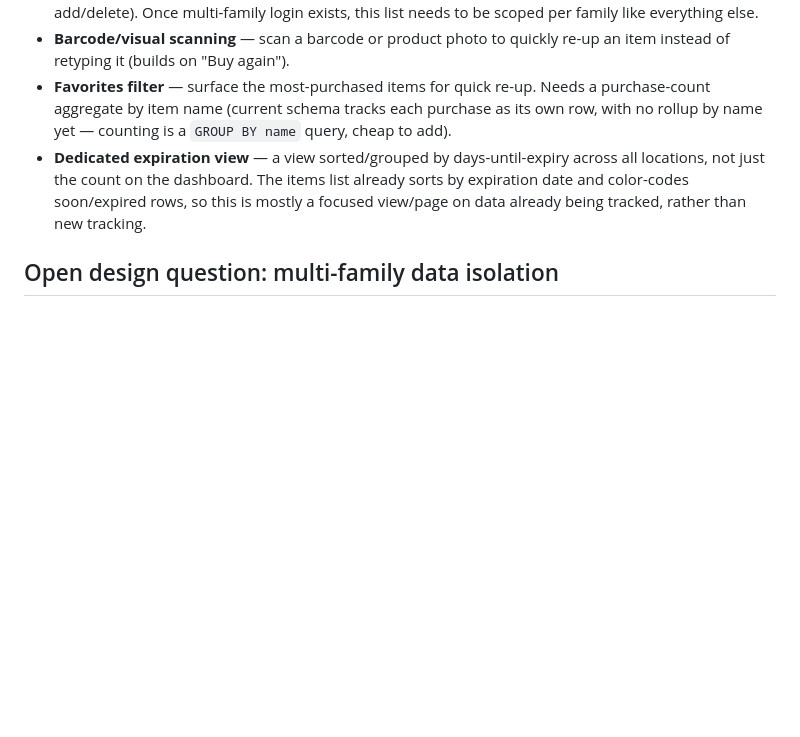
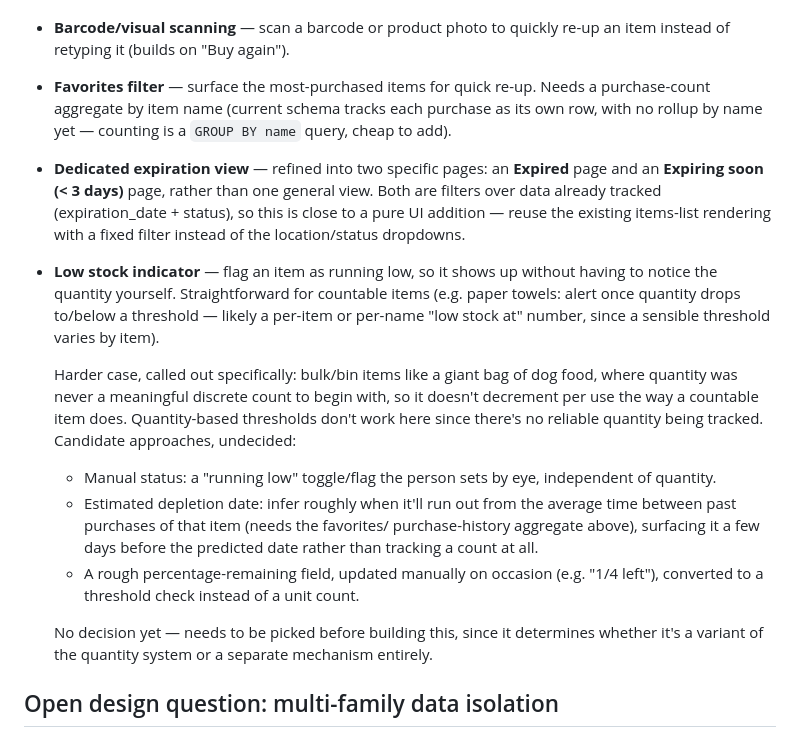
Before and after one commit to astral451/BackOfFridge, a Markdown page: features.md, the part around the change. Drawn GitHub-style; blank space fills up the shorter version.

Commit message:
Document low-stock indicator and expired/expiring-soon pages
Refines the existing "dedicated expiration view" roadmap item into
two specific pages (Expired, Expiring soon < 3 days) rather than one
general view.

Adds low-stock as a new roadmap item, with the bulk/bin problem
(dog food from a giant bag - quantity isn't a meaningful discrete
count) called out as an open question with three candidate
approaches (manual "running low" flag, estimated depletion date from
purchase cadence, rough percentage-remaining) rather than a decision,
since it needs to be picked deliberately before building it.

```diff
--- a/features.md
+++ b/features.md
@@ -37,11 +37,35 @@
   Needs a purchase-count aggregate by item name (current schema tracks each
   purchase as its own row, with no rollup by name yet — counting is a
   `GROUP BY name` query, cheap to add).
-- **Dedicated expiration view** — a view sorted/grouped by days-until-expiry
-  across all locations, not just the count on the dashboard. The items list
-  already sorts by expiration date and color-codes soon/expired rows, so this
-  is mostly a focused view/page on data already being tracked, rather than
-  new tracking.
+- **Dedicated expiration view** — refined into two specific pages: an
+  **Expired** page and an **Expiring soon (< 3 days)** page, rather than one
+  general view. Both are filters over data already tracked (expiration_date +
+  status), so this is close to a pure UI addition — reuse the existing
+  items-list rendering with a fixed filter instead of the location/status
+  dropdowns.
+- **Low stock indicator** — flag an item as running low, so it shows up
+  without having to notice the quantity yourself. Straightforward for
+  countable items (e.g. paper towels: alert once quantity drops to/below a
+  threshold — likely a per-item or per-name "low stock at" number, since a
+  sensible threshold varies by item).
+
+  Harder case, called out specifically: bulk/bin items like a giant bag of
+  dog food, where quantity was never a meaningful discrete count to begin
+  with, so it doesn't decrement per use the way a countable item does.
+  Quantity-based thresholds don't work here since there's no reliable
+  quantity being tracked. Candidate approaches, undecided:
+  - Manual status: a "running low" toggle/flag the person sets by eye,
+    independent of quantity.
+  - Estimated depletion date: infer roughly when it'll run out from the
+    average time between past purchases of that item (needs the favorites/
+    purchase-history aggregate above), surfacing it a few days before the
+    predicted date rather than tracking a count at all.
+  - A rough percentage-remaining field, updated manually on occasion (e.g.
+    "1/4 left"), converted to a threshold check instead of a unit count.
+
+  No decision yet — needs to be picked before building this, since it
+  determines whether it's a variant of the quantity system or a separate
+  mechanism entirely.
 
 ## Open design question: multi-family data isolation
 
```
